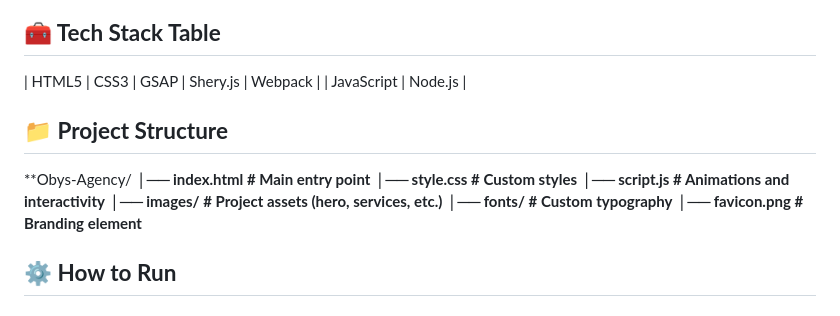
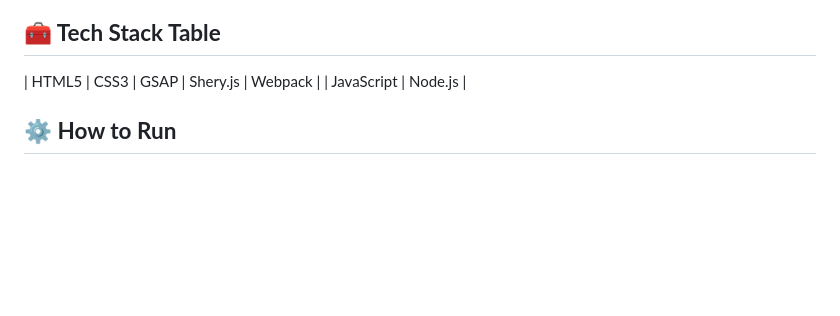
Before and after one commit to Hrusikesh001/obys-agency, a Markdown page: README.md, the part around the change. Drawn GitHub-style; blank space fills up the shorter version.

```diff
--- a/README.md
+++ b/README.md
@@ -33,17 +33,6 @@ The website features a loading animation, a hero section with a hero image, a se
 
 | HTML5 | CSS3 | GSAP | Shery.js | Webpack |
 | JavaScript | Node.js |
-
-**📁 Project Structure**
-----------------------
-
-**Obys-Agency/
-**│── index.html       # Main entry point**
-**│── style.css        # Custom styles**
-**│── script.js        # Animations and interactivity**
-**│── images/          # Project assets (hero, services, etc.)**
-**│── fonts/           # Custom typography**
-**│── favicon.png      # Branding element**
 
 
 **⚙️ How to Run**
```
